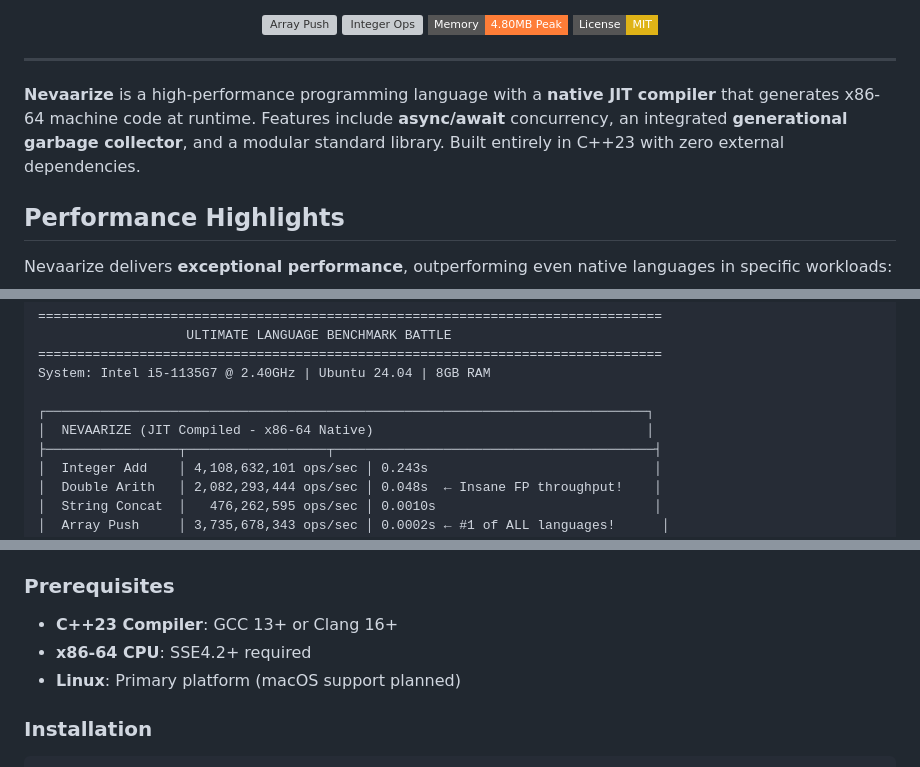
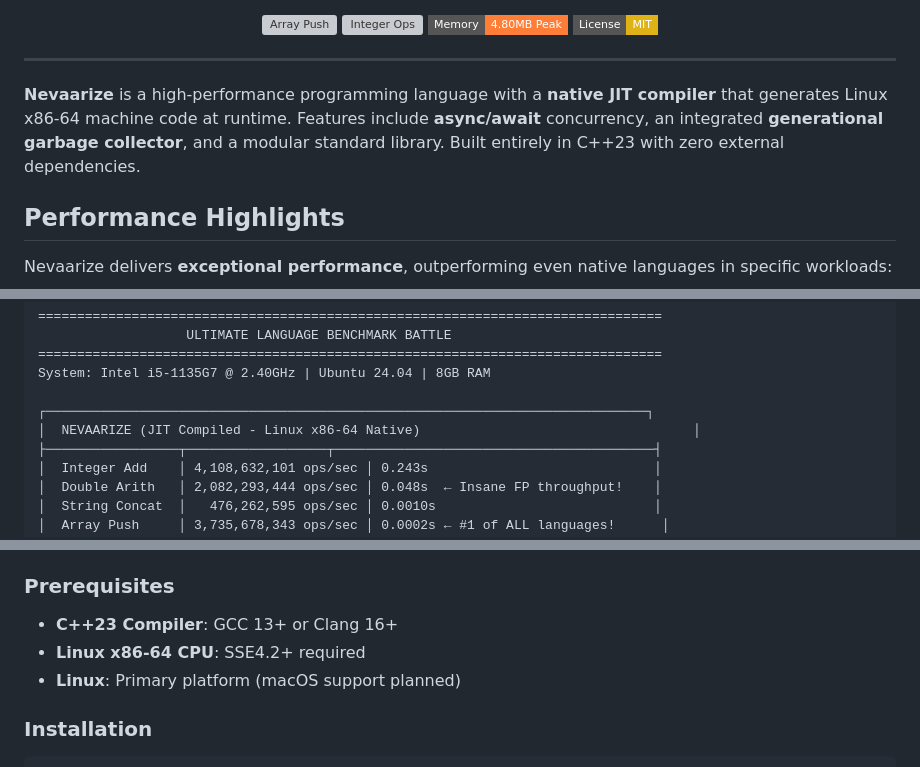
Before and after one commit to gtkrshnaaa/nevaarize, a Markdown page: README.md, 3 parts joined by grey strips. GitHub-like rendering; badges without logos; grey boxes are pictures that could not be loaded.

Commit message:
docs: update README.md for Linux x86-64 specificity

```diff
--- a/README.md
+++ b/README.md
@@ -13,7 +13,7 @@
 
 ---
 
-**Nevaarize** is a high-performance programming language with a **native JIT compiler** that generates x86-64 machine code at runtime. Features include **async/await** concurrency, an integrated **generational garbage collector**, and a modular standard library. Built entirely in C++23 with zero external dependencies.
+**Nevaarize** is a high-performance programming language with a **native JIT compiler** that generates Linux x86-64 machine code at runtime. Features include **async/await** concurrency, an integrated **generational garbage collector**, and a modular standard library. Built entirely in C++23 with zero external dependencies.
 
 ## Performance Highlights
 
@@ -65,7 +65,7 @@ Each benchmark is designed to test a specific aspect of the language runtime. Th
 System: Intel i5-1135G7 @ 2.40GHz | Ubuntu 24.04 | 8GB RAM
 
 ┌─────────────────────────────────────────────────────────────────────────────┐
-│  NEVAARIZE (JIT Compiled - x86-64 Native)                                   │
+│  NEVAARIZE (JIT Compiled - Linux x86-64 Native)                                   │
 ├─────────────────┬──────────────────┬─────────────────────────────────────────┤
 │  Integer Add    │ 4,108,632,101 ops/sec │ 0.243s                             │
 │  Double Arith   │ 2,082,293,444 ops/sec │ 0.048s  ← Insane FP throughput!    │
@@ -102,7 +102,7 @@ System: Intel i5-1135G7 @ 2.40GHz | Ubuntu 24.04 | 8GB RAM
 ### Prerequisites
 
 - **C++23 Compiler**: GCC 13+ or Clang 16+
-- **x86-64 CPU**: SSE4.2+ required
+- **Linux x86-64 CPU**: SSE4.2+ required
 - **Linux**: Primary platform (macOS support planned)
 
 ### Installation
```
Also changed, not shown: other parts of README.md (+1 -1 lines).
